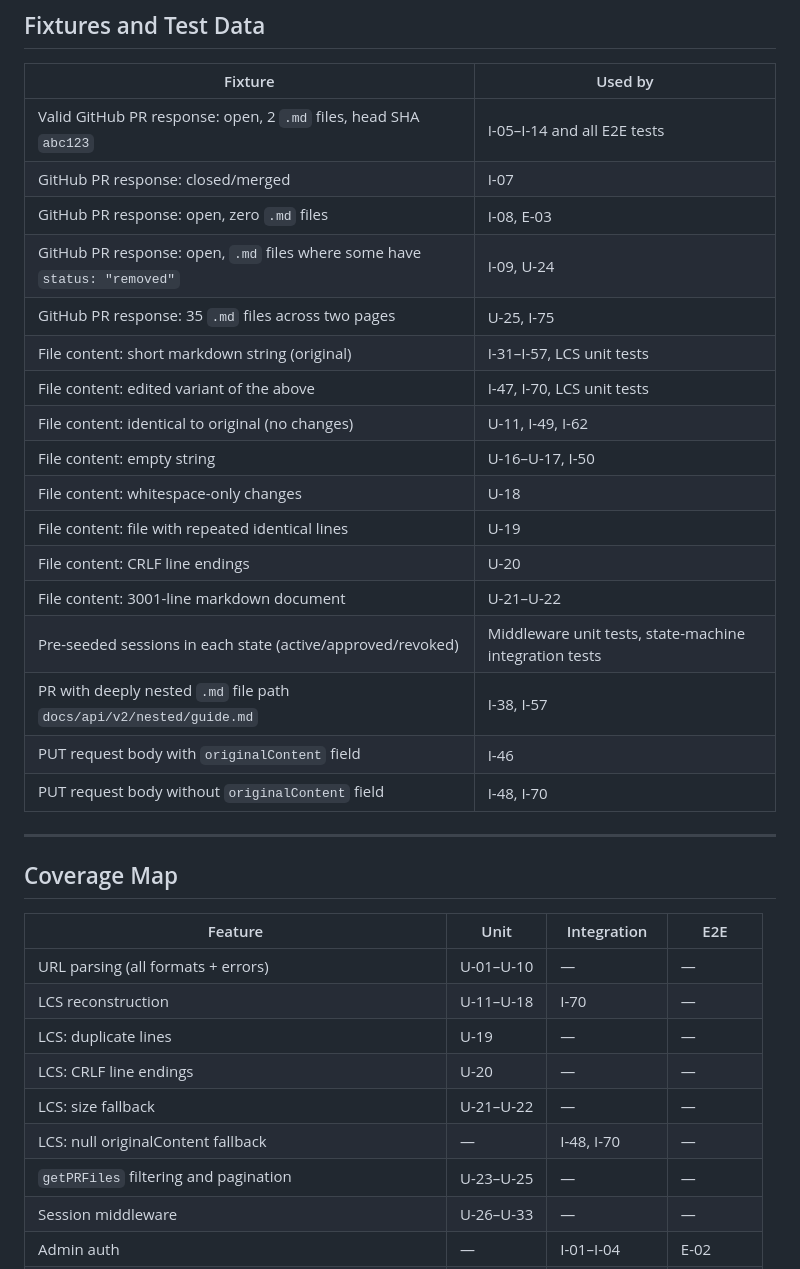
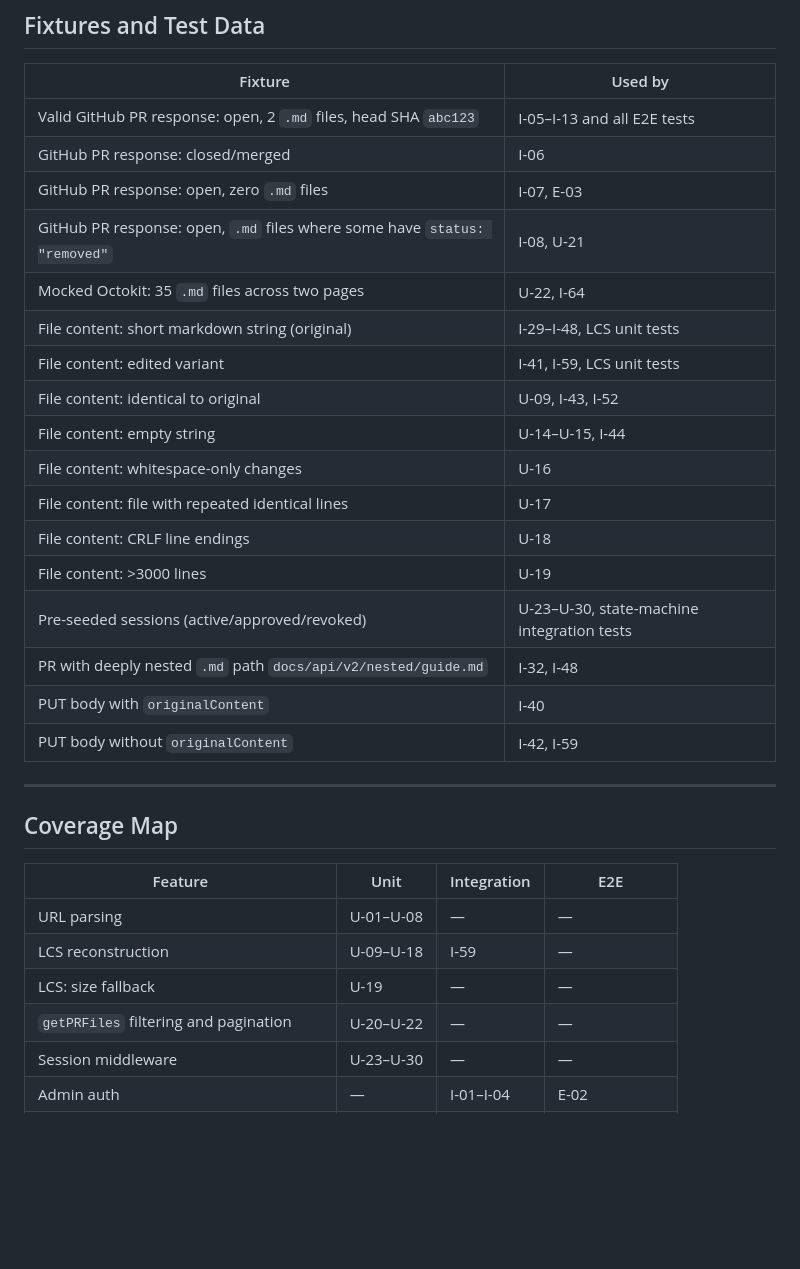
Before and after one commit to mihaighidoveanu/md-collaborator, a Markdown page: test-spec.md, the part around one of its changes. Drawn GitHub-style; blank space fills up the shorter version.

```diff
--- a/test-spec.md
+++ b/test-spec.md
@@ -295,23 +277,23 @@ Full browser, real Express server, GitHub API intercepted (MSW or Playwright rou
 
 | Fixture | Used by |
 |---------|---------|
-| Valid GitHub PR response: open, 2 `.md` files, head SHA `abc123` | I-05–I-14 and all E2E tests |
-| GitHub PR response: closed/merged | I-07 |
-| GitHub PR response: open, zero `.md` files | I-08, E-03 |
-| GitHub PR response: open, `.md` files where some have `status: "removed"` | I-09, U-24 |
-| GitHub PR response: 35 `.md` files across two pages | U-25, I-75 |
-| File content: short markdown string (original) | I-31–I-57, LCS unit tests |
-| File content: edited variant of the above | I-47, I-70, LCS unit tests |
-| File content: identical to original (no changes) | U-11, I-49, I-62 |
-| File content: empty string | U-16–U-17, I-50 |
-| File content: whitespace-only changes | U-18 |
-| File content: file with repeated identical lines | U-19 |
-| File content: CRLF line endings | U-20 |
-| File content: 3001-line markdown document | U-21–U-22 |
-| Pre-seeded sessions in each state (active/approved/revoked) | Middleware unit tests, state-machine integration tests |
-| PR with deeply nested `.md` file path `docs/api/v2/nested/guide.md` | I-38, I-57 |
-| PUT request body with `originalContent` field | I-46 |
-| PUT request body without `originalContent` field | I-48, I-70 |
+| Valid GitHub PR response: open, 2 `.md` files, head SHA `abc123` | I-05–I-13 and all E2E tests |
+| GitHub PR response: closed/merged | I-06 |
+| GitHub PR response: open, zero `.md` files | I-07, E-03 |
+| GitHub PR response: open, `.md` files where some have `status: "removed"` | I-08, U-21 |
+| Mocked Octokit: 35 `.md` files across two pages | U-22, I-64 |
+| File content: short markdown string (original) | I-29–I-48, LCS unit tests |
+| File content: edited variant | I-41, I-59, LCS unit tests |
+| File content: identical to original | U-09, I-43, I-52 |
+| File content: empty string | U-14–U-15, I-44 |
+| File content: whitespace-only changes | U-16 |
+| File content: file with repeated identical lines | U-17 |
+| File content: CRLF line endings | U-18 |
+| File content: >3000 lines | U-19 |
+| Pre-seeded sessions (active/approved/revoked) | U-23–U-30, state-machine integration tests |
+| PR with deeply nested `.md` path `docs/api/v2/nested/guide.md` | I-32, I-48 |
+| PUT body with `originalContent` | I-40 |
+| PUT body without `originalContent` | I-42, I-59 |
 
 ---
 
@@ -319,12 +301,9 @@ Full browser, real Express server, GitHub API intercepted (MSW or Playwright rou
 
 | Feature | Unit | Integration | E2E |
 |---------|------|-------------|-----|
-| URL parsing (all formats + errors) | U-01–U-10 | — | — |
-| LCS reconstruction | U-11–U-18 | I-70 | — |
-| LCS: duplicate lines | U-19 | — | — |
-| LCS: CRLF line endings | U-20 | — | — |
-| LCS: size fallback | U-21–U-22 | — | — |
-| LCS: null originalContent fallback | — | I-48, I-70 | — |
-| `getPRFiles` filtering and pagination | U-23–U-25 | — | — |
-| Session middleware | U-26–U-33 | — | — |
+| URL parsing | U-01–U-08 | — | — |
+| LCS reconstruction | U-09–U-18 | I-59 | — |
+| LCS: size fallback | U-19 | — | — |
+| `getPRFiles` filtering and pagination | U-20–U-22 | — | — |
+| Session middleware | U-23–U-30 | — | — |
 | Admin auth | — | I-01–I-04 | E-02 |
```
Also changed, not shown: other parts of test-spec.md (+125 -162 lines).
